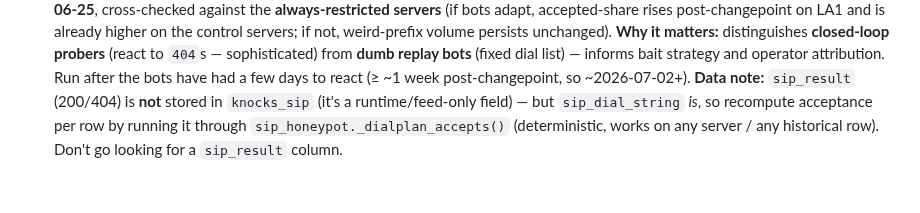
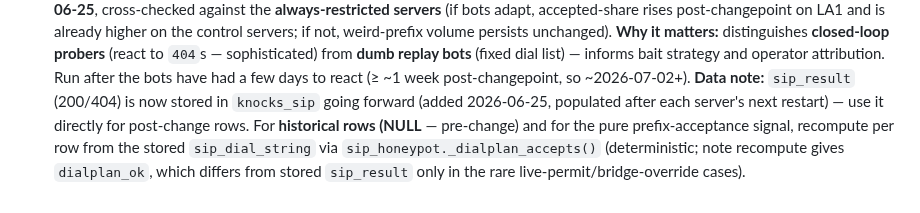
Before and after one commit to djkurlander/knock-knock, a Markdown page: extras/notes/sip_todo.md, the part around the change. GitHub-like rendering.

Commit message:
sip_todo: update data note — sip_result now stored going forward; recompute for historical

```diff
--- a/extras/notes/sip_todo.md
+++ b/extras/notes/sip_todo.md
@@ -243,7 +243,9 @@ aggregator). Profiling wants fleet-global state (de-dup, profiles, claim-lock) t
   distinguishes **closed-loop probers** (react to `404`s — sophisticated) from **dumb replay bots**
   (fixed dial list) — informs bait strategy and operator attribution. Run after the bots have had a
   few days to react (≥ ~1 week post-changepoint, so ~2026-07-02+). **Data note:** `sip_result`
-  (200/404) is **not** stored in `knocks_sip` (it's a runtime/feed-only field) — but `sip_dial_string`
-  *is*, so recompute acceptance per row by running it through `sip_honeypot._dialplan_accepts()`
-  (deterministic, works on any server / any historical row). Don't go looking for a `sip_result`
-  column.
+  (200/404) is now stored in `knocks_sip` going forward (added 2026-06-25, populated after each
+  server's next restart) — use it directly for post-change rows. For **historical rows (NULL** —
+  pre-change) and for the pure prefix-acceptance signal, recompute per row from the stored
+  `sip_dial_string` via `sip_honeypot._dialplan_accepts()` (deterministic; note recompute gives
+  `dialplan_ok`, which differs from stored `sip_result` only in the rare live-permit/bridge-override
+  cases).
```
